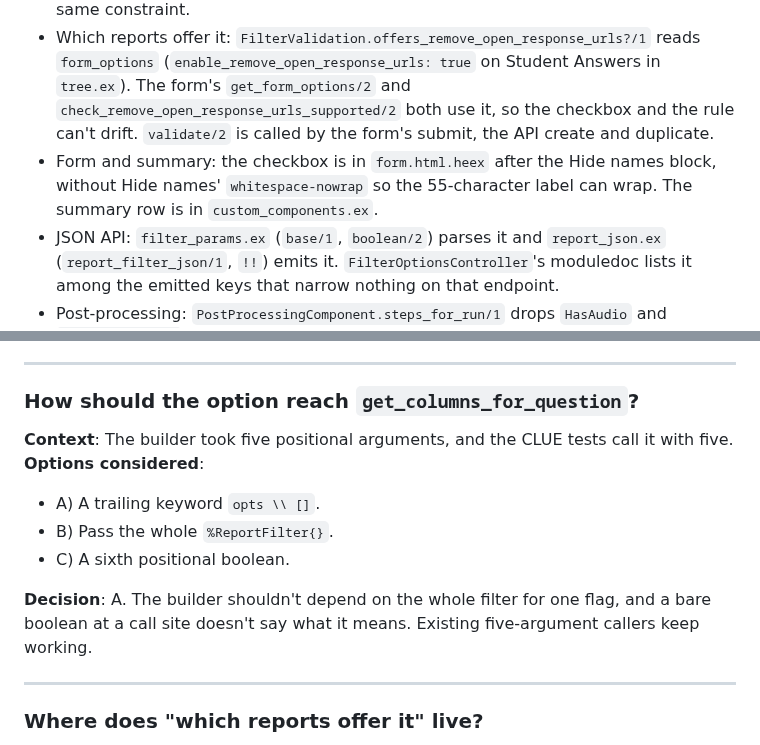
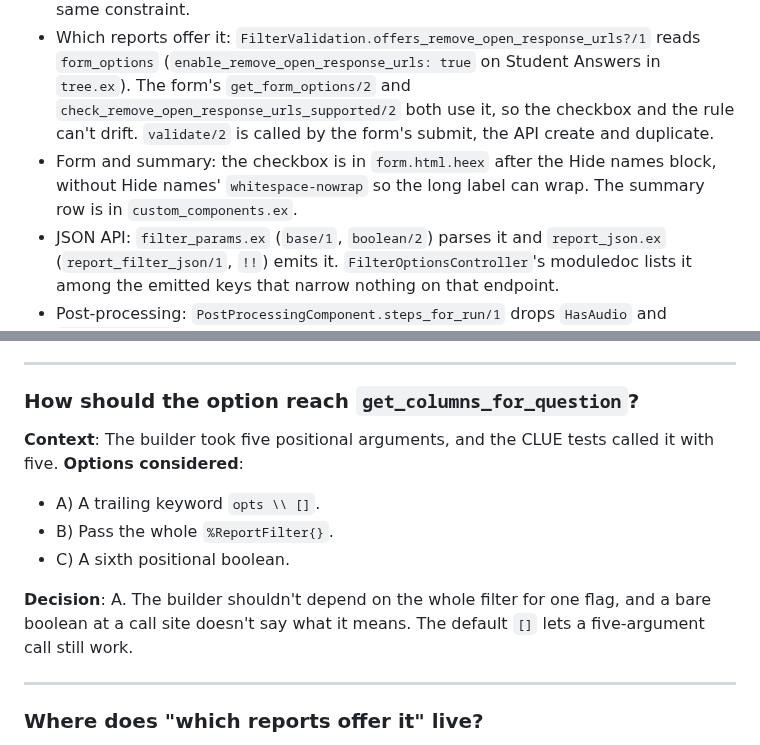
Before and after one commit to concord-consortium/report-service, a Markdown page: specs/REPORT-157-remove-open-response-url.md, 2 parts joined by grey strips. Drawn GitHub-style.

Commit message:
docs: fix the label length and five-argument caller notes in the spec [REPORT-157]

```diff
--- a/specs/REPORT-157-remove-open-response-url.md
+++ b/specs/REPORT-157-remove-open-response-url.md
@@ -31,7 +31,7 @@ In the Student Answers report, every open response question produces two columns
 - Column generation: `server/lib/report_server/reports/athena/shared_queries.ex`. `generate_resource_sql/4` passes `remove_open_response_urls` to `get_columns_for_question/6` as a trailing keyword option (default `[]`), and the `"open_response"` branch drops its `_url` column when it is set. Every row (prompt, correct-answer, data) is built from the one column list, so dropping it there removes it from all of them.
 - Option storage: `remove_open_response_urls` is a boolean field on `%ReportFilter{}` (default `false`), read in `from_form/2` like `hide_names`. `EctoReportFilter.load/1` uses `struct!/2`, so stored runs without the key load with it off. `dump/1` writes every struct key, so every run saved after the deploy carries it, and a build without the field raises `KeyError` loading those runs. A rollback past this release needs those runs' filters cleaned up, or a forward fix. `exclude_internal` and `app` were added under the same constraint.
 - Which reports offer it: `FilterValidation.offers_remove_open_response_urls?/1` reads `form_options` (`enable_remove_open_response_urls: true` on Student Answers in `tree.ex`). The form's `get_form_options/2` and `check_remove_open_response_urls_supported/2` both use it, so the checkbox and the rule can't drift. `validate/2` is called by the form's submit, the API create and duplicate.
-- Form and summary: the checkbox is in `form.html.heex` after the Hide names block, without Hide names' `whitespace-nowrap` so the 55-character label can wrap. The summary row is in `custom_components.ex`.
+- Form and summary: the checkbox is in `form.html.heex` after the Hide names block, without Hide names' `whitespace-nowrap` so the long label can wrap. The summary row is in `custom_components.ex`.
 - JSON API: `filter_params.ex` (`base/1`, `boolean/2`) parses it and `report_json.ex` (`report_filter_json/1`, `!!`) emits it. `FilterOptionsController`'s moduledoc lists it among the emitted keys that narrow nothing on that endpoint.
 - Post-processing: `PostProcessingComponent.steps_for_run/1` drops `HasAudio` and `TranscribeAudio` (ids taken from the step modules) for runs with the option, and both `init/2` and `show_component?/2` use it. Those steps find each answer's `answersSourceKey` through the open response `_url` column (`Helpers.parse_res_answer_col/2`).
 - Tests: `shared_queries_test.exs` pins the default open response `_text`/`_url` pair exactly, captured from the code before the change, as the guard for "unchanged when unchecked". The form test sets the checkbox through `form/3`, which raises when the rendered form has no input by that name, so a misnamed `field` fails it; params passed straight to `render_change/3` would not.
@@ -135,13 +135,13 @@ In the Student Answers report, every open response question produces two columns
 ---
 
 ### How should the option reach `get_columns_for_question`?
-**Context**: The builder took five positional arguments, and the CLUE tests call it with five.
+**Context**: The builder took five positional arguments, and the CLUE tests called it with five.
 **Options considered**:
 - A) A trailing keyword `opts \\ []`.
 - B) Pass the whole `%ReportFilter{}`.
 - C) A sixth positional boolean.
 
-**Decision**: A. The builder shouldn't depend on the whole filter for one flag, and a bare boolean at a call site doesn't say what it means. Existing five-argument callers keep working.
+**Decision**: A. The builder shouldn't depend on the whole filter for one flag, and a bare boolean at a call site doesn't say what it means. The default `[]` lets a five-argument call still work.
 
 ---
 
```
